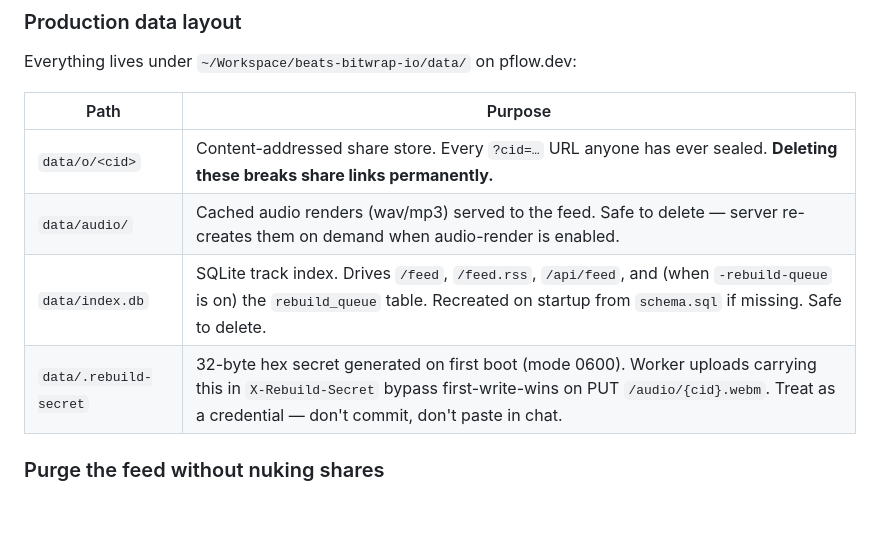
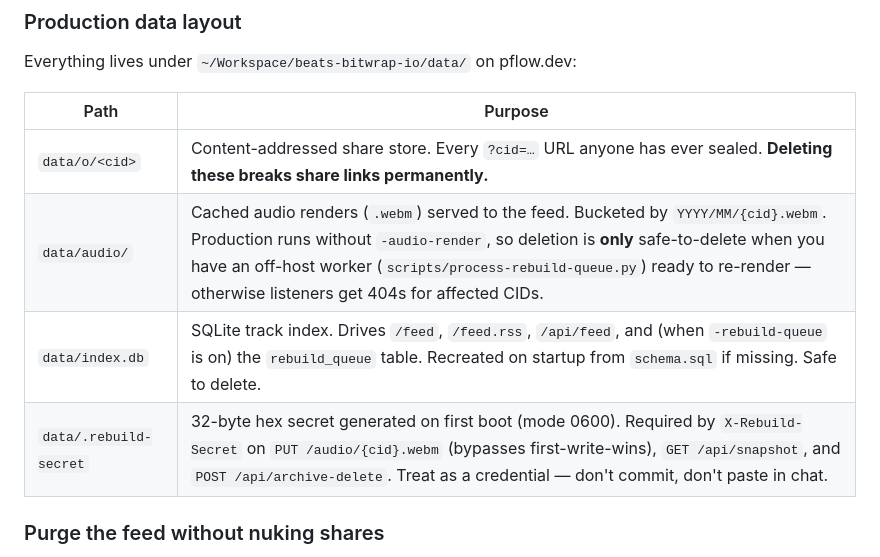
Before and after one commit to stackdump/beats-bitwrap-io, a Markdown page: CLAUDE.md, the part around one of its changes. Drawn GitHub-style; blank space fills up the shorter version.

```diff
--- a/CLAUDE.md
+++ b/CLAUDE.md
@@ -302,9 +302,9 @@ Everything lives under `~/Workspace/beats-bitwrap-io/data/` on pflow.dev:
 | Path | Purpose |
 |---|---|
 | `data/o/<cid>` | Content-addressed share store. Every `?cid=…` URL anyone has ever sealed. **Deleting these breaks share links permanently.** |
-| `data/audio/` | Cached audio renders (wav/mp3) served to the feed. Safe to delete — server re-creates them on demand when audio-render is enabled. |
+| `data/audio/` | Cached audio renders (`.webm`) served to the feed. Bucketed by `YYYY/MM/{cid}.webm`. Production runs without `-audio-render`, so deletion is **only** safe-to-delete when you have an off-host worker (`scripts/process-rebuild-queue.py`) ready to re-render — otherwise listeners get 404s for affected CIDs. |
 | `data/index.db` | SQLite track index. Drives `/feed`, `/feed.rss`, `/api/feed`, and (when `-rebuild-queue` is on) the `rebuild_queue` table. Recreated on startup from `schema.sql` if missing. Safe to delete. |
-| `data/.rebuild-secret` | 32-byte hex secret generated on first boot (mode 0600). Worker uploads carrying this in `X-Rebuild-Secret` bypass first-write-wins on PUT `/audio/{cid}.webm`. Treat as a credential — don't commit, don't paste in chat. |
+| `data/.rebuild-secret` | 32-byte hex secret generated on first boot (mode 0600). Required by `X-Rebuild-Secret` on `PUT /audio/{cid}.webm` (bypasses first-write-wins), `GET /api/snapshot`, and `POST /api/archive-delete`. Treat as a credential — don't commit, don't paste in chat. |
 
 ### Purge the feed without nuking shares
 
```
Also changed, not shown: other parts of CLAUDE.md (+84 -0 lines).
